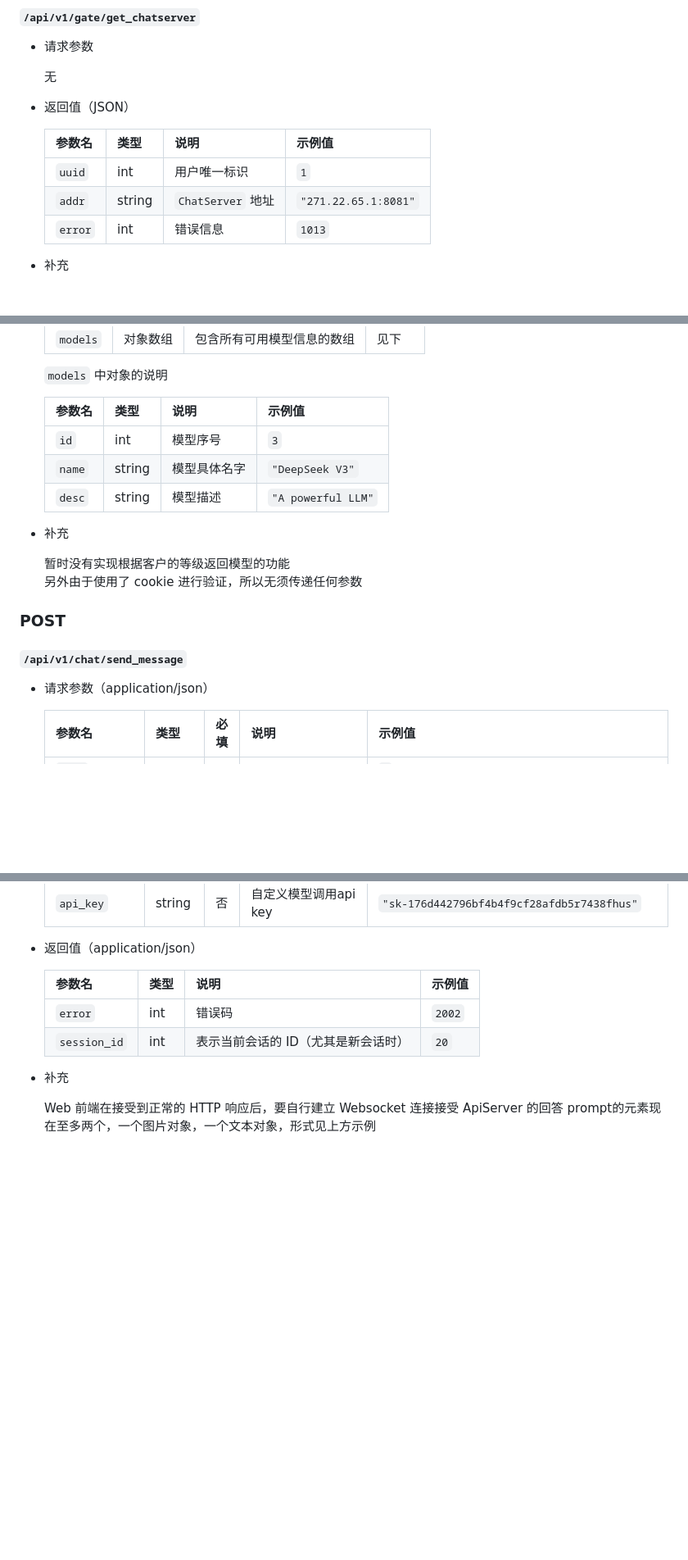
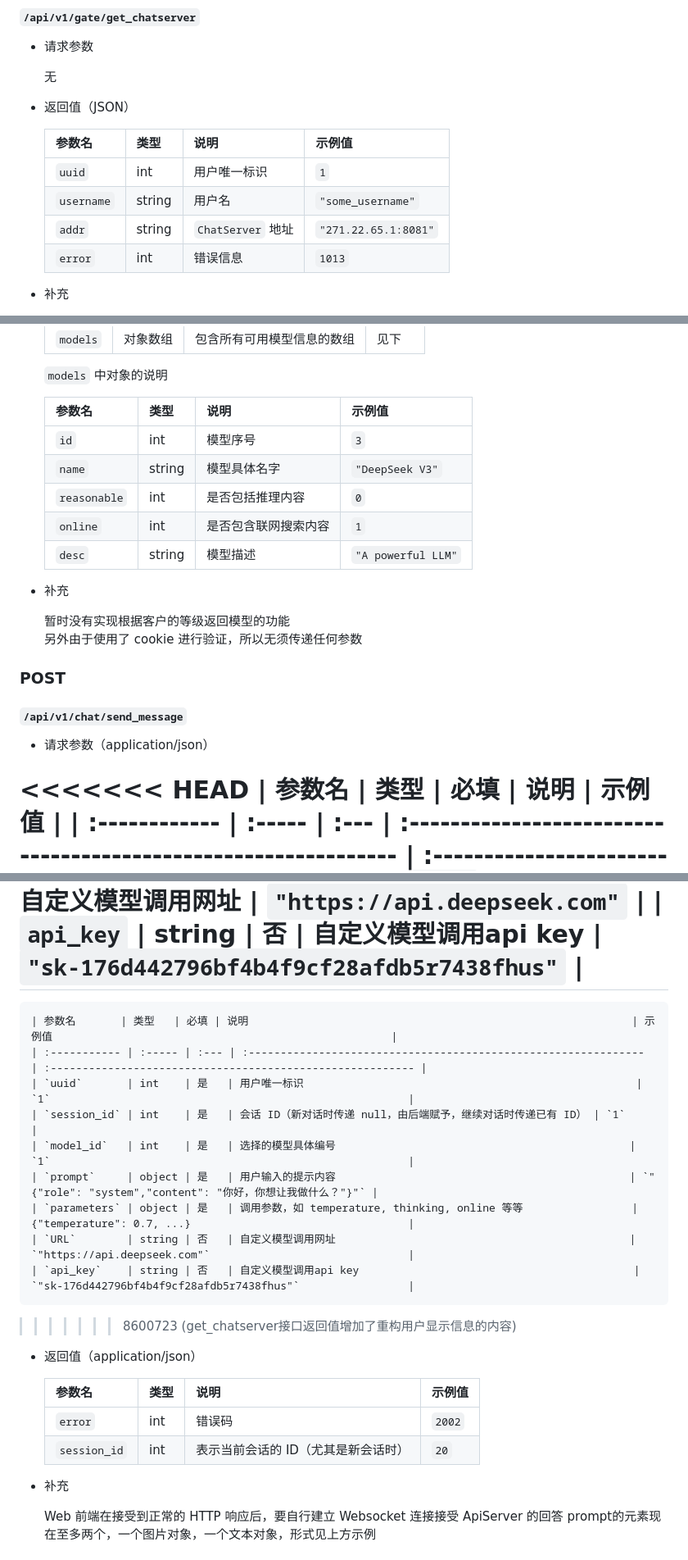
Before and after one commit to ATOMLubover/WHUChat-Server, a Markdown page: readme-cpp.md, 3 parts joined by grey strips. Shown: that part at 82% size. Rendered like a GitHub page; blank space fills up the shorter version.

```diff
--- a/readme-cpp.md
+++ b/readme-cpp.md
@@ -133,11 +133,12 @@ port ：**8080**
 
 - 返回值（JSON）
 
-    | 参数名  | 类型   | 说明              | 示例值               |
-    | :------ | :----- | :---------------- | :------------------- |
-    | `uuid`  | int    | 用户唯一标识      | `1`                  |
-    | `addr`  | string | `ChatServer` 地址 | `"271.22.65.1:8081"` |
-    | `error` | int    | 错误信息          | `1013`               |
+    | 参数名     | 类型   | 说明              | 示例值               |
+    | :--------- | :----- | :---------------- | :------------------- |
+    | `uuid`     | int    | 用户唯一标识      | `1`                  |
+    | `username` | string | 用户名            | `"some_username"`    |
+    | `addr`     | string | `ChatServer` 地址 | `"271.22.65.1:8081"` |
+    | `error`    | int    | 错误信息          | `1013`               |
 
 - 补充
 
@@ -264,11 +265,13 @@ port ：**8080**
 
     `models` 中对象的说明
 
-    | 参数名 | 类型   | 说明         | 示例值             |
-    | :----- | :----- | :----------- | :----------------- |
-    | `id`   | int    | 模型序号     | `3`                |
-    | `name` | string | 模型具体名字 | `"DeepSeek V3"`    |
-    | `desc` | string | 模型描述     | `"A powerful LLM"` |
+    | 参数名       | 类型   | 说明                 | 示例值             |
+    | :----------- | :----- | :------------------- | :----------------- |
+    | `id`         | int    | 模型序号             | `3`                |
+    | `name`       | string | 模型具体名字         | `"DeepSeek V3"`    |
+    | `reasonable` | int    | 是否包括推理内容     | `0`                |
+    | `online`     | int    | 是否包含联网搜索内容 | `1`                |
+    | `desc`       | string | 模型描述             | `"A powerful LLM"` |
 
 - 补充
 
@@ -281,6 +284,7 @@ port ：**8080**
 
 - 请求参数（application/json）
 
+<<<<<<< HEAD
     | 参数名        | 类型   | 必填 | 说明                                                            | 示例值                                                     |
     | :------------ | :----- | :--- | :-------------------------------------------------------------- | :--------------------------------------------------------- |
     | `uuid`        | int    | 是   | 用户唯一标识                                                    | `1`                                                        |
@@ -292,6 +296,17 @@ port ：**8080**
     | `parameters`  | object | 是   | 调用参数，如 temperature, thinking, online 等等                 | {"temperature": 0.7, ...}                                  |
     | `URL`         | string | 否   | 自定义模型调用网址                                              | `"https://api.deepseek.com"`                               |
     | `api_key`     | string | 否   | 自定义模型调用api key                                           | `"sk-176d442796bf4b4f9cf28afdb5r7438fhus"`                 |
+=======
+    | 参数名       | 类型   | 必填 | 说明                                                            | 示例值                                                     |
+    | :----------- | :----- | :--- | :-------------------------------------------------------------- | :--------------------------------------------------------- |
+    | `uuid`       | int    | 是   | 用户唯一标识                                                    | `1`                                                        |
+    | `session_id` | int    | 是   | 会话 ID（新对话时传递 null，由后端赋予，继续对话时传递已有 ID） | `1`                                                        |
+    | `model_id`   | int    | 是   | 选择的模型具体编号                                              | `1`                                                        |
+    | `prompt`     | object | 是   | 用户输入的提示内容                                              | `"{"role": "system","content": "你好，你想让我做什么？"}"` |
+    | `parameters` | object | 是   | 调用参数，如 temperature, thinking, online 等等                 | {"temperature": 0.7, ...}                                  |
+    | `URL`        | string | 否   | 自定义模型调用网址                                              | `"https://api.deepseek.com"`                               |
+    | `api_key`    | string | 否   | 自定义模型调用api key                                           | `"sk-176d442796bf4b4f9cf28afdb5r7438fhus"`                 |
+>>>>>>> 8600723 (get_chatserver接口返回值增加了重构用户显示信息的内容)
 
 - 返回值（application/json）
 
```
Also changed, not shown: other parts of readme-cpp.md (+22 -10 lines).
